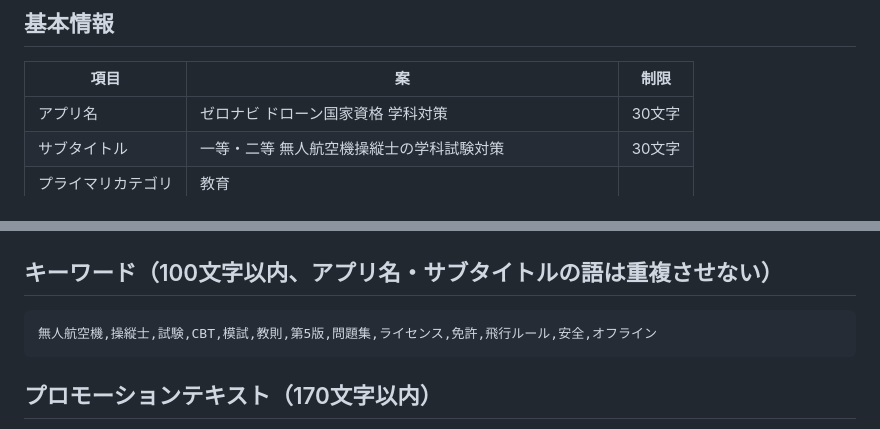
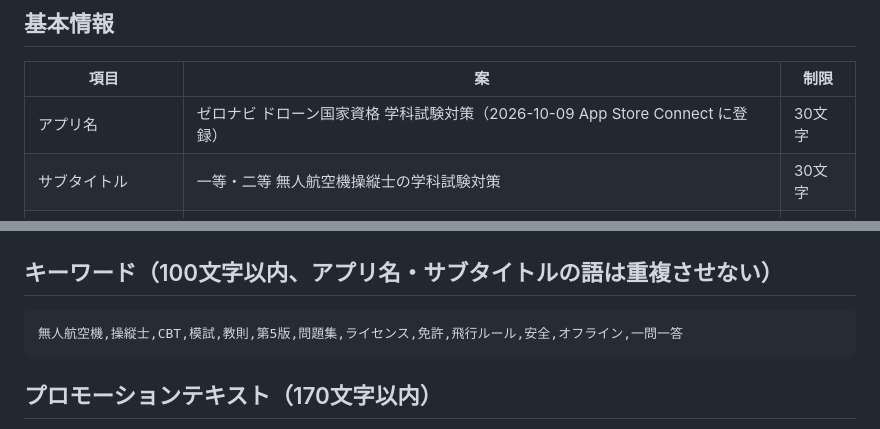
Before and after one commit to yoshioide2301-dev/DroneExamApp, a Markdown page: docs/appstore/metadata-draft-ja.md, 2 parts joined by grey strips. Drawn GitHub-style.

Commit message:
アプリ名を「学科試験対策」に合わせ、キーワードから重複の「試験」を外す
Co-Authored-By: Claude Opus 5.5 <noreply@anthropic.com>
Claude-Session: https://claude.ai/code/session_01YDHJGr51fybUtznLQ7oNgJ

````diff
--- a/docs/appstore/metadata-draft-ja.md
+++ b/docs/appstore/metadata-draft-ja.md
@@ -6,7 +6,7 @@
 ## 基本情報
 | 項目 | 案 | 制限 |
 |---|---|---|
-| アプリ名 | ゼロナビ ドローン国家資格 学科対策 | 30文字 |
+| アプリ名 | ゼロナビ ドローン国家資格 学科試験対策（2026-10-09 App Store Connect に登録） | 30文字 |
 | サブタイトル | 一等・二等 無人航空機操縦士の学科試験対策 | 30文字 |
 | プライマリカテゴリ | 教育 | |
 | セカンダリカテゴリ | 参考資料 | |
@@ -18,7 +18,7 @@
 
 ## キーワード（100文字以内、アプリ名・サブタイトルの語は重複させない）
 ```
-無人航空機,操縦士,試験,CBT,模試,教則,第5版,問題集,ライセンス,免許,飛行ルール,安全,オフライン
+無人航空機,操縦士,CBT,模試,教則,第5版,問題集,ライセンス,免許,飛行ルール,安全,オフライン,一問一答
 ```
 
 ## プロモーションテキスト（170文字以内）
````
